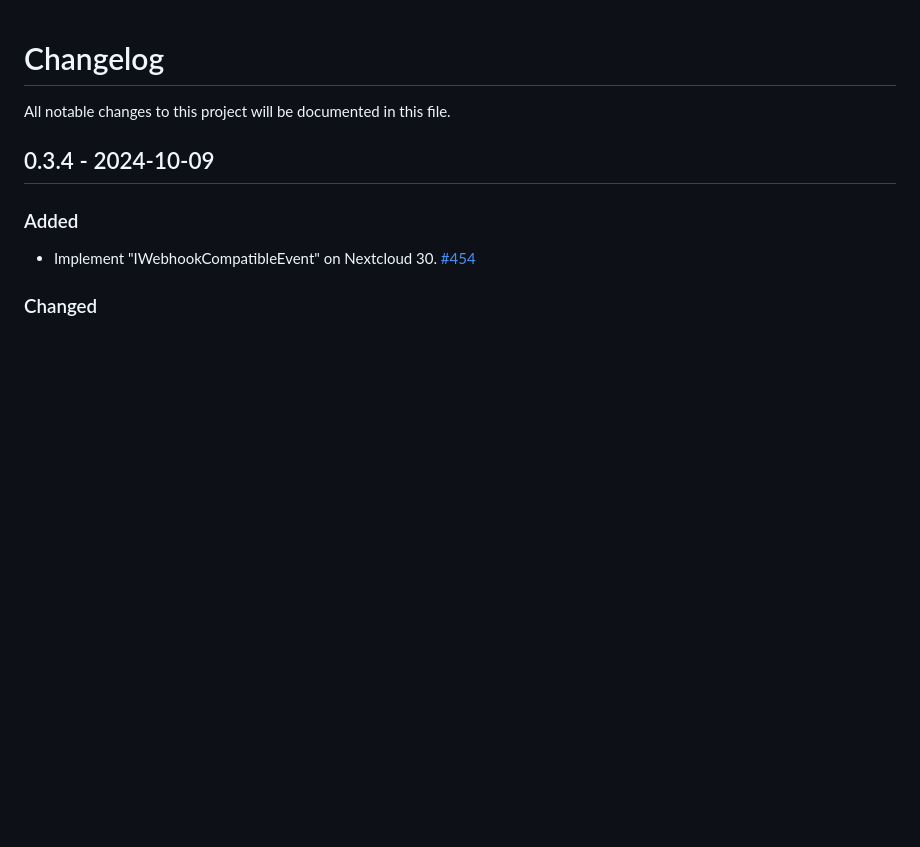
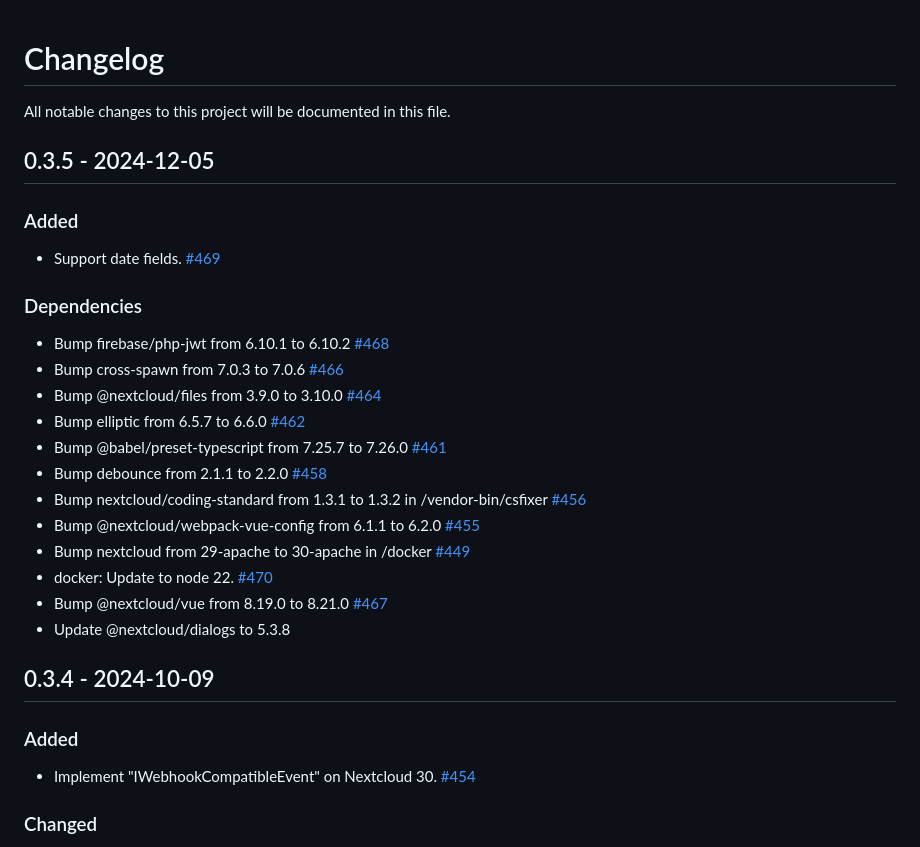
Before and after one commit to strukturag/nextcloud-certificate24, a Markdown page: CHANGELOG.md, the part around the change. GitHub-like rendering; blank space fills up the shorter version.

Commit message:
Update changelog for 0.3.5

```diff
--- a/CHANGELOG.md
+++ b/CHANGELOG.md
@@ -1,6 +1,38 @@
 # Changelog
 
 All notable changes to this project will be documented in this file.
+
+## 0.3.5 - 2024-12-05
+
+### Added
+- Support date fields.
+  [#469](https://github.com/strukturag/nextcloud-certificate24/pull/469)
+
+### Dependencies
+- Bump firebase/php-jwt from 6.10.1 to 6.10.2
+  [#468](https://github.com/strukturag/nextcloud-certificate24/pull/468)
+- Bump cross-spawn from 7.0.3 to 7.0.6
+  [#466](https://github.com/strukturag/nextcloud-certificate24/pull/466)
+- Bump @nextcloud/files from 3.9.0 to 3.10.0
+  [#464](https://github.com/strukturag/nextcloud-certificate24/pull/464)
+- Bump elliptic from 6.5.7 to 6.6.0
+  [#462](https://github.com/strukturag/nextcloud-certificate24/pull/462)
+- Bump @babel/preset-typescript from 7.25.7 to 7.26.0
+  [#461](https://github.com/strukturag/nextcloud-certificate24/pull/461)
+- Bump debounce from 2.1.1 to 2.2.0
+  [#458](https://github.com/strukturag/nextcloud-certificate24/pull/458)
+- Bump nextcloud/coding-standard from 1.3.1 to 1.3.2 in /vendor-bin/csfixer
+  [#456](https://github.com/strukturag/nextcloud-certificate24/pull/456)
+- Bump @nextcloud/webpack-vue-config from 6.1.1 to 6.2.0
+  [#455](https://github.com/strukturag/nextcloud-certificate24/pull/455)
+- Bump nextcloud from 29-apache to 30-apache in /docker
+  [#449](https://github.com/strukturag/nextcloud-certificate24/pull/449)
+- docker: Update to node 22.
+  [#470](https://github.com/strukturag/nextcloud-certificate24/pull/470)
+- Bump @nextcloud/vue from 8.19.0 to 8.21.0
+  [#467](https://github.com/strukturag/nextcloud-certificate24/pull/467)
+- Update @nextcloud/dialogs to 5.3.8
+
 
 ## 0.3.4 - 2024-10-09
 
```
